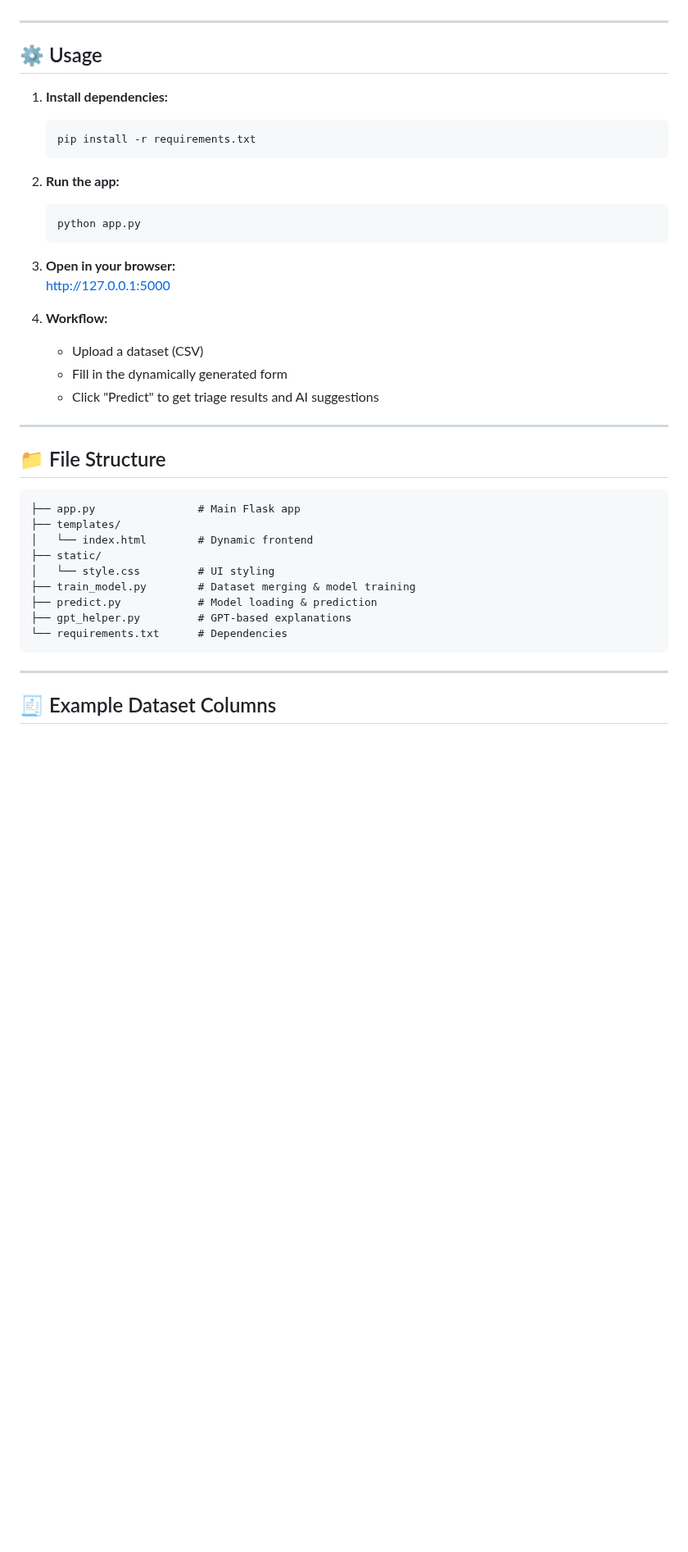
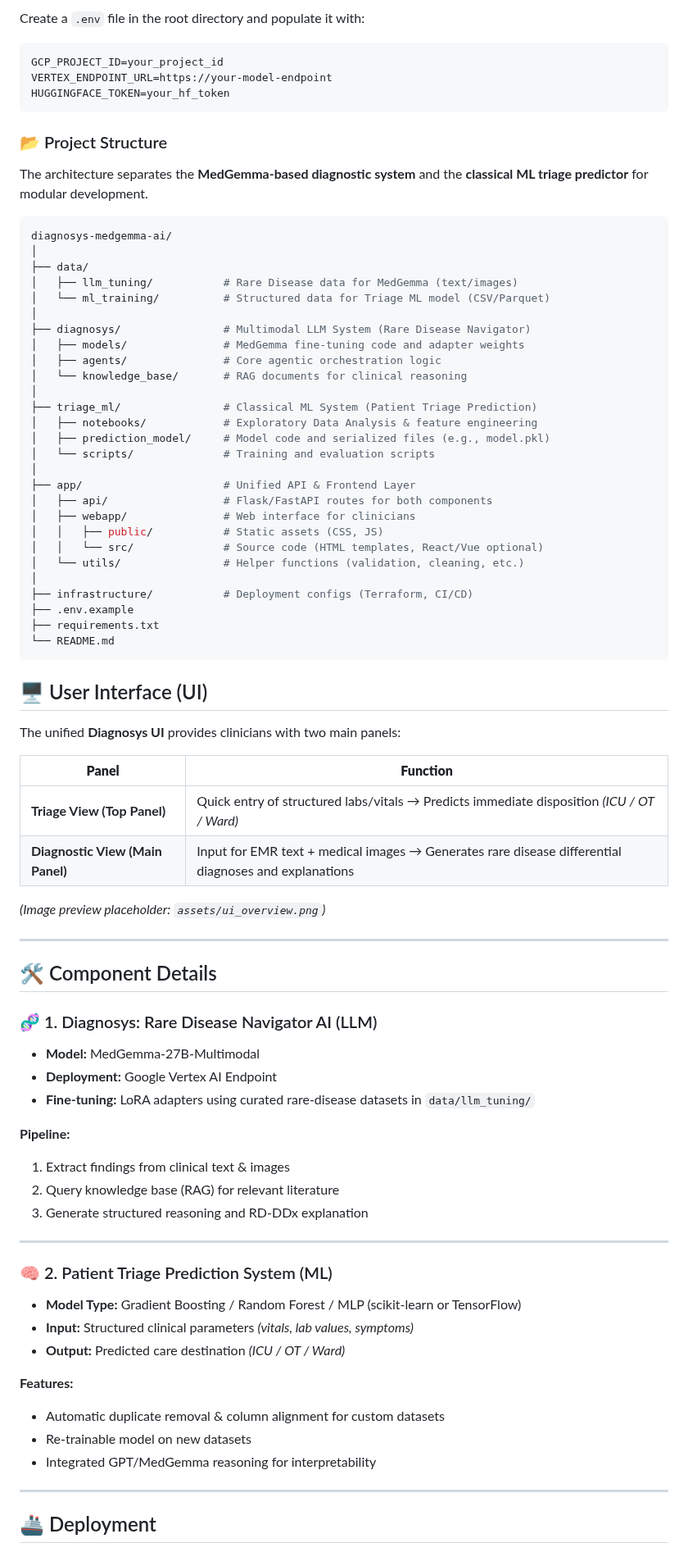
Before and after one commit to Muawiya-contact/ML_Predictor, a Markdown page: README.md, the part around one of its changes. Shown at 82% size. Drawn GitHub-style; blank space fills up the shorter version.

````diff
--- a/README.md
+++ b/README.md
@@ -39,43 +51,81 @@ A Flask-based intelligent prediction system for medical triage, featuring:
+Create a `.env` file in the root directory and populate it with:
+```bash
+GCP_PROJECT_ID=your_project_id
+VERTEX_ENDPOINT_URL=https://your-model-endpoint
+HUGGINGFACE_TOKEN=your_hf_token
+```
+### 📂 Project Structure
+
+The architecture separates the **MedGemma-based diagnostic system** and the **classical ML triage predictor** for modular development.
+```bash
+diagnosys-medgemma-ai/
+│
+├── data/
+│   ├── llm_tuning/           # Rare Disease data for MedGemma (text/images)
+│   └── ml_training/          # Structured data for Triage ML model (CSV/Parquet)
+│
+├── diagnosys/                # Multimodal LLM System (Rare Disease Navigator)
+│   ├── models/               # MedGemma fine-tuning code and adapter weights
+│   ├── agents/               # Core agentic orchestration logic
+│   └── knowledge_base/       # RAG documents for clinical reasoning
+│
+├── triage_ml/                # Classical ML System (Patient Triage Prediction)
+│   ├── notebooks/            # Exploratory Data Analysis & feature engineering
+│   ├── prediction_model/     # Model code and serialized files (e.g., model.pkl)
+│   └── scripts/              # Training and evaluation scripts
+│
+├── app/                      # Unified API & Frontend Layer
+│   ├── api/                  # Flask/FastAPI routes for both components
+│   ├── webapp/               # Web interface for clinicians
+│   │   ├── public/           # Static assets (CSS, JS)
+│   │   └── src/              # Source code (HTML templates, React/Vue optional)
+│   └── utils/                # Helper functions (validation, cleaning, etc.)
+│
+├── infrastructure/           # Deployment configs (Terraform, CI/CD)
+├── .env.example
+├── requirements.txt
+└── README.md
+```
+## 🖥 User Interface (UI)
+
+The unified **Diagnosys UI** provides clinicians with two main panels:
+
+| **Panel** | **Function** |
+|------------|--------------|
+| **Triage View (Top Panel)** | Quick entry of structured labs/vitals → Predicts immediate disposition *(ICU / OT / Ward)* |
+| **Diagnostic View (Main Panel)** | Input for EMR text + medical images → Generates rare disease differential diagnoses and explanations |
+
+*(Image preview placeholder: `assets/ui_overview.png`)*
 
 ---
 
-## ⚙️ Usage
+## 🛠 Component Details
 
-1. **Install dependencies:**
-   ```bash
-   pip install -r requirements.txt
-   ```
+### 🧬 1. Diagnosys: Rare Disease Navigator AI (LLM)
 
-2. **Run the app:**
-   ```bash
-   python app.py
-   ```
+- **Model:** MedGemma-27B-Multimodal
+- **Deployment:** Google Vertex AI Endpoint
+- **Fine-tuning:** LoRA adapters using curated rare-disease datasets in `data/llm_tuning/`
 
-3. **Open in your browser:**
-   [http://127.0.0.1:5000](http://127.0.0.1:5000)
-
-4. **Workflow:**
-   - Upload a dataset (CSV)
-   - Fill in the dynamically generated form
-   - Click "Predict" to get triage results and AI suggestions
+**Pipeline:**
+1. Extract findings from clinical text & images
+2. Query knowledge base (RAG) for relevant literature
+3. Generate structured reasoning and RD-DDx explanation
 
 ---
 
-## 📁 File Structure
+### 🧠 2. Patient Triage Prediction System (ML)
 
-```
-├── app.py                # Main Flask app
-├── templates/
-│   └── index.html        # Dynamic frontend
-├── static/
-│   └── style.css         # UI styling
-├── train_model.py        # Dataset merging & model training
-├── predict.py            # Model loading & prediction
-├── gpt_helper.py         # GPT-based explanations
-└── requirements.txt      # Dependencies
-```
+- **Model Type:** Gradient Boosting / Random Forest / MLP (scikit-learn or TensorFlow)
+- **Input:** Structured clinical parameters *(vitals, lab values, symptoms)*
+- **Output:** Predicted care destination *(ICU / OT / Ward)*
+
+**Features:**
+- Automatic duplicate removal & column alignment for custom datasets
+- Re-trainable model on new datasets
+- Integrated GPT/MedGemma reasoning for interpretability
 
 ---
 
-## 🧾 Example Dataset Columns
+## 🚢 Deployment
 
````
Also changed, not shown: other parts of README.md (+65 -95 lines).
